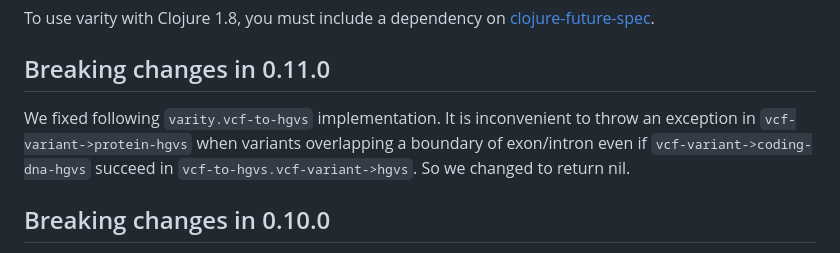
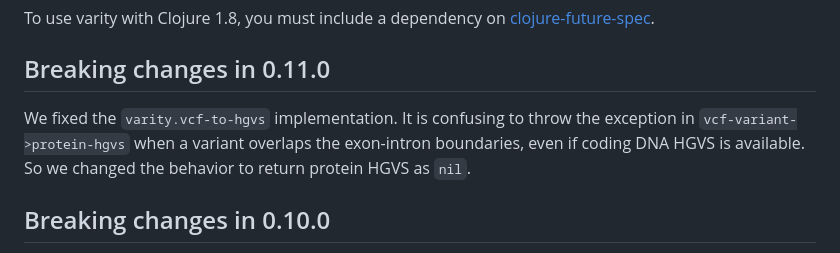
Before and after one commit to chrovis/varity, a Markdown page: README.md, the part around the change. GitHub-like rendering.

Commit message:
docs: fix README about breaking change and changelog

```diff
--- a/README.md
+++ b/README.md
@@ -31,8 +31,8 @@ To use varity with Clojure 1.8, you must include a dependency on
 
 ## Breaking changes in 0.11.0
 
-We fixed following `varity.vcf-to-hgvs` implementation.
-It is inconvenient to throw an exception in `vcf-variant->protein-hgvs` when variants overlapping a boundary of exon/intron even if `vcf-variant->coding-dna-hgvs` succeed in `vcf-to-hgvs.vcf-variant->hgvs`. So we changed to return nil.
+We fixed the `varity.vcf-to-hgvs` implementation.
+It is confusing to throw the exception in `vcf-variant->protein-hgvs` when a variant overlaps the exon-intron boundaries, even if coding DNA HGVS is available. So we changed the behavior to return protein HGVS as `nil`.
 
 ## Breaking changes in 0.10.0
 
```
Also changed, not shown: CHANGELOG.md (+1 -1 lines).
